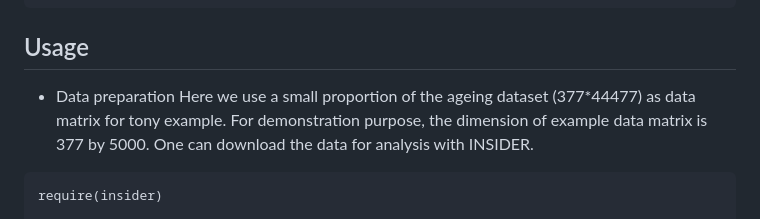
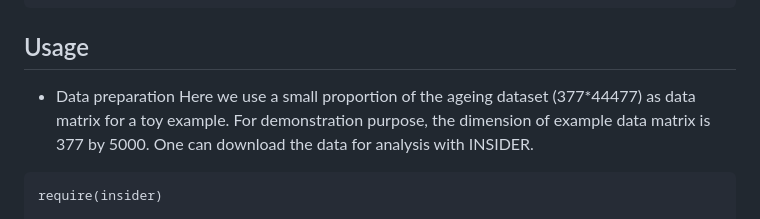
Before and after one commit to kai0511/insider, a Markdown page: README.md, the part around the change. Drawn GitHub-style.

Commit message:
Update README.md
correct typos

````diff
--- a/README.md
+++ b/README.md
@@ -26,7 +26,7 @@ R CMD INSTALL insider_1.0.tar.gz
 ## Usage
 
 * Data preparation
-Here we use a small proportion of the ageing dataset (377*44477) as data matrix for tony example. For demonstration purpose, the dimension of example data matrix is 377 by 5000. One can download the data for analysis with INSIDER.
+Here we use a small proportion of the ageing dataset (377*44477) as data matrix for a toy example. For demonstration purpose, the dimension of example data matrix is 377 by 5000. One can download the data for analysis with INSIDER.
 ```{r}
 require(insider)
 
````
